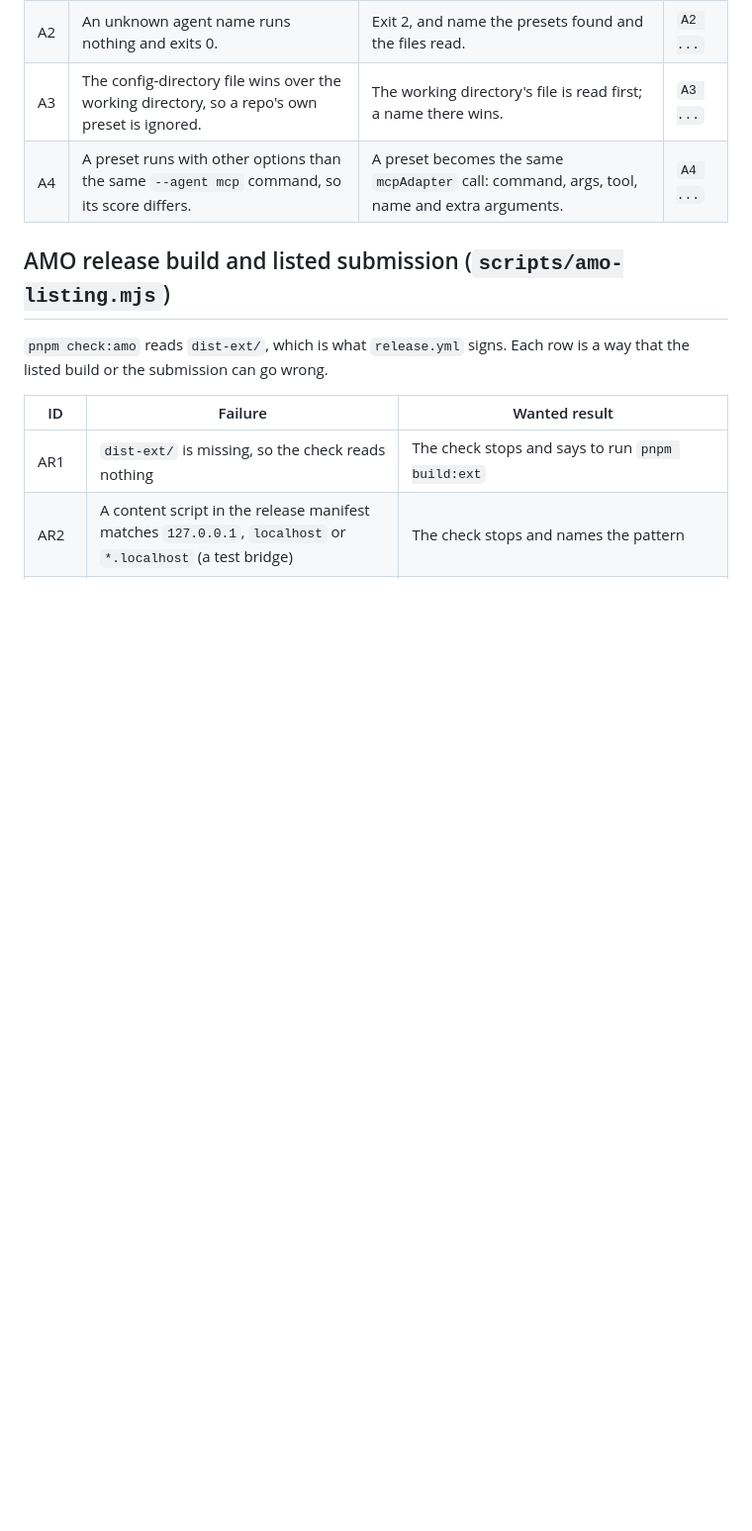
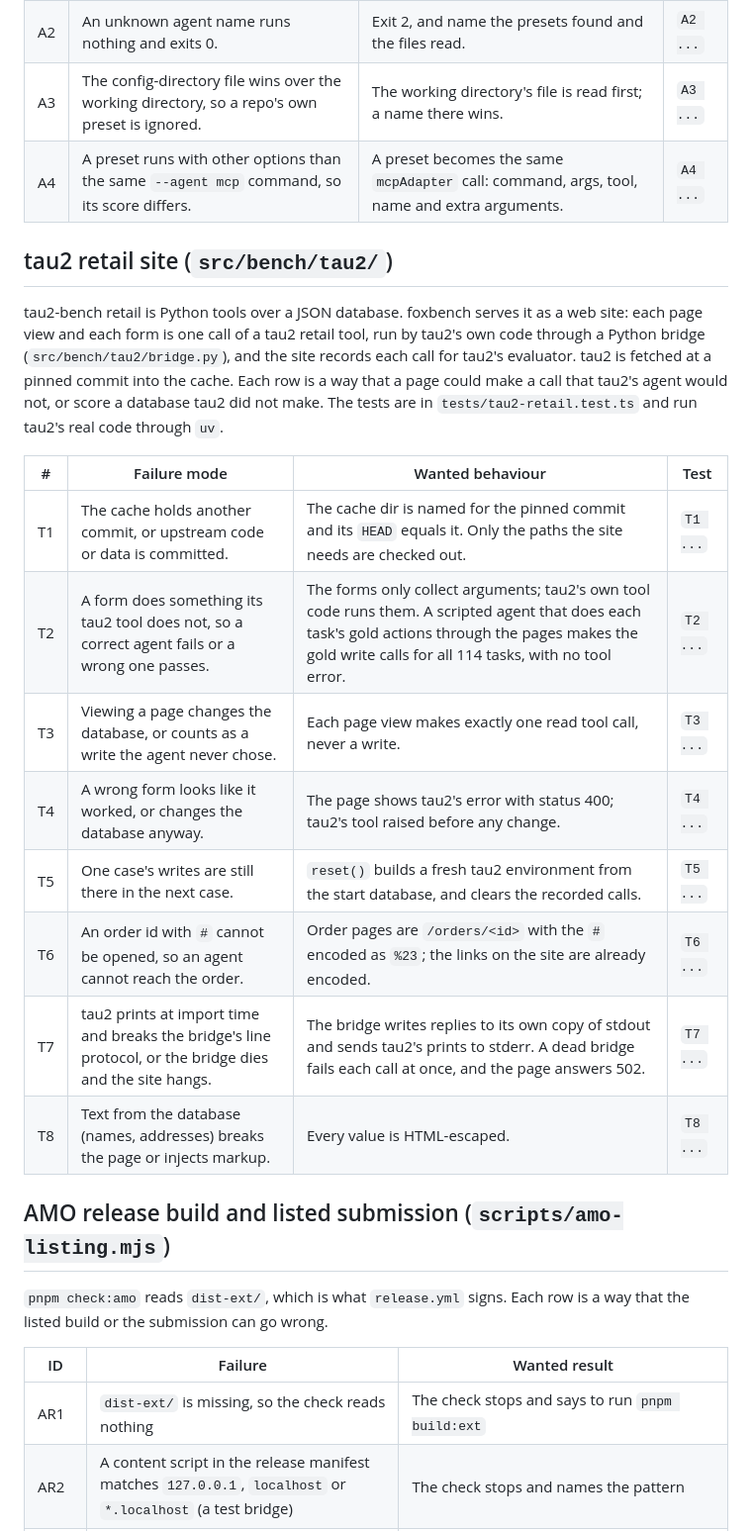
Before and after one commit to pooriaarab/foxbench, a Markdown page: docs/failure-modes.md, the part around the change. Shown at 99% size. GitHub-like rendering; blank space fills up the shorter version.

Commit message:
List the tau2 retail site failure modes
T1-T8: how a web site over tau2's retail tools could make a call that
tau2's agent would not, or score a database tau2 did not make.

```diff
--- a/docs/failure-modes.md
+++ b/docs/failure-modes.md
@@ -381,6 +381,26 @@ the agent. The tests are in `tests/presets.test.ts`.
 | A2 | An unknown agent name runs nothing and exits 0. | Exit 2, and name the presets found and the files read. | `A2 ...` |
 | A3 | The config-directory file wins over the working directory, so a repo's own preset is ignored. | The working directory's file is read first; a name there wins. | `A3 ...` |
 | A4 | A preset runs with other options than the same `--agent mcp` command, so its score differs. | A preset becomes the same `mcpAdapter` call: command, args, tool, name and extra arguments. | `A4 ...` |
+## tau2 retail site (`src/bench/tau2/`)
+
+tau2-bench retail is Python tools over a JSON database. foxbench serves it as
+a web site: each page view and each form is one call of a tau2 retail tool,
+run by tau2's own code through a Python bridge (`src/bench/tau2/bridge.py`),
+and the site records each call for tau2's evaluator. tau2 is fetched at a
+pinned commit into the cache. Each row is a way that a page could make a call
+that tau2's agent would not, or score a database tau2 did not make. The tests
+are in `tests/tau2-retail.test.ts` and run tau2's real code through `uv`.
+
+| # | Failure mode | Wanted behaviour | Test |
+|---|---|---|---|
+| T1 | The cache holds another commit, or upstream code or data is committed. | The cache dir is named for the pinned commit and its `HEAD` equals it. Only the paths the site needs are checked out. | `T1 ...` |
+| T2 | A form does something its tau2 tool does not, so a correct agent fails or a wrong one passes. | The forms only collect arguments; tau2's own tool code runs them. A scripted agent that does each task's gold actions through the pages makes the gold write calls for all 114 tasks, with no tool error. | `T2 ...` |
+| T3 | Viewing a page changes the database, or counts as a write the agent never chose. | Each page view makes exactly one read tool call, never a write. | `T3 ...` |
+| T4 | A wrong form looks like it worked, or changes the database anyway. | The page shows tau2's error with status 400; tau2's tool raised before any change. | `T4 ...` |
+| T5 | One case's writes are still there in the next case. | `reset()` builds a fresh tau2 environment from the start database, and clears the recorded calls. | `T5 ...` |
+| T6 | An order id with `#` cannot be opened, so an agent cannot reach the order. | Order pages are `/orders/<id>` with the `#` encoded as `%23`; the links on the site are already encoded. | `T6 ...` |
+| T7 | tau2 prints at import time and breaks the bridge's line protocol, or the bridge dies and the site hangs. | The bridge writes replies to its own copy of stdout and sends tau2's prints to stderr. A dead bridge fails each call at once, and the page answers 502. | `T7 ...` |
+| T8 | Text from the database (names, addresses) breaks the page or injects markup. | Every value is HTML-escaped. | `T8 ...` |
 
 ## AMO release build and listed submission (`scripts/amo-listing.mjs`)
 
```
